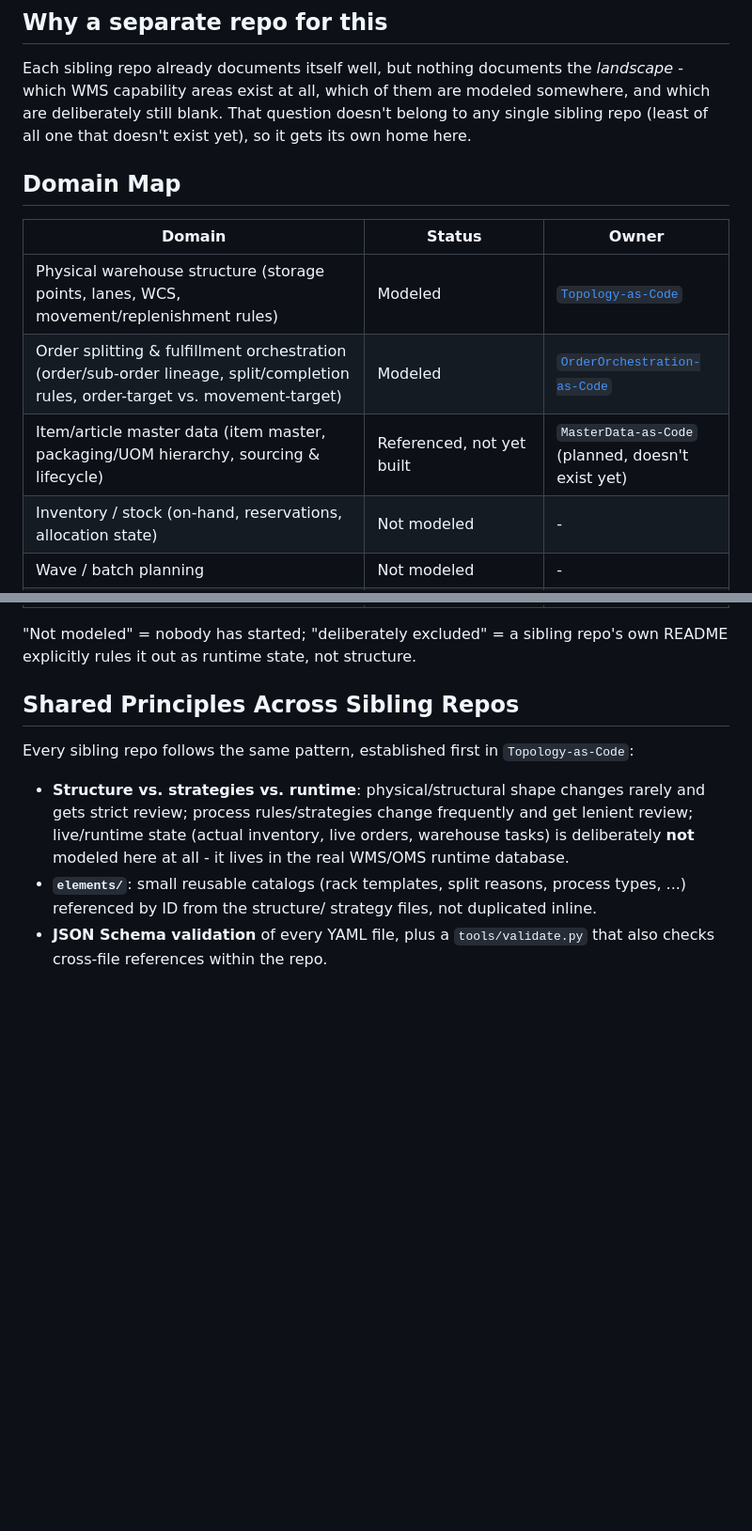
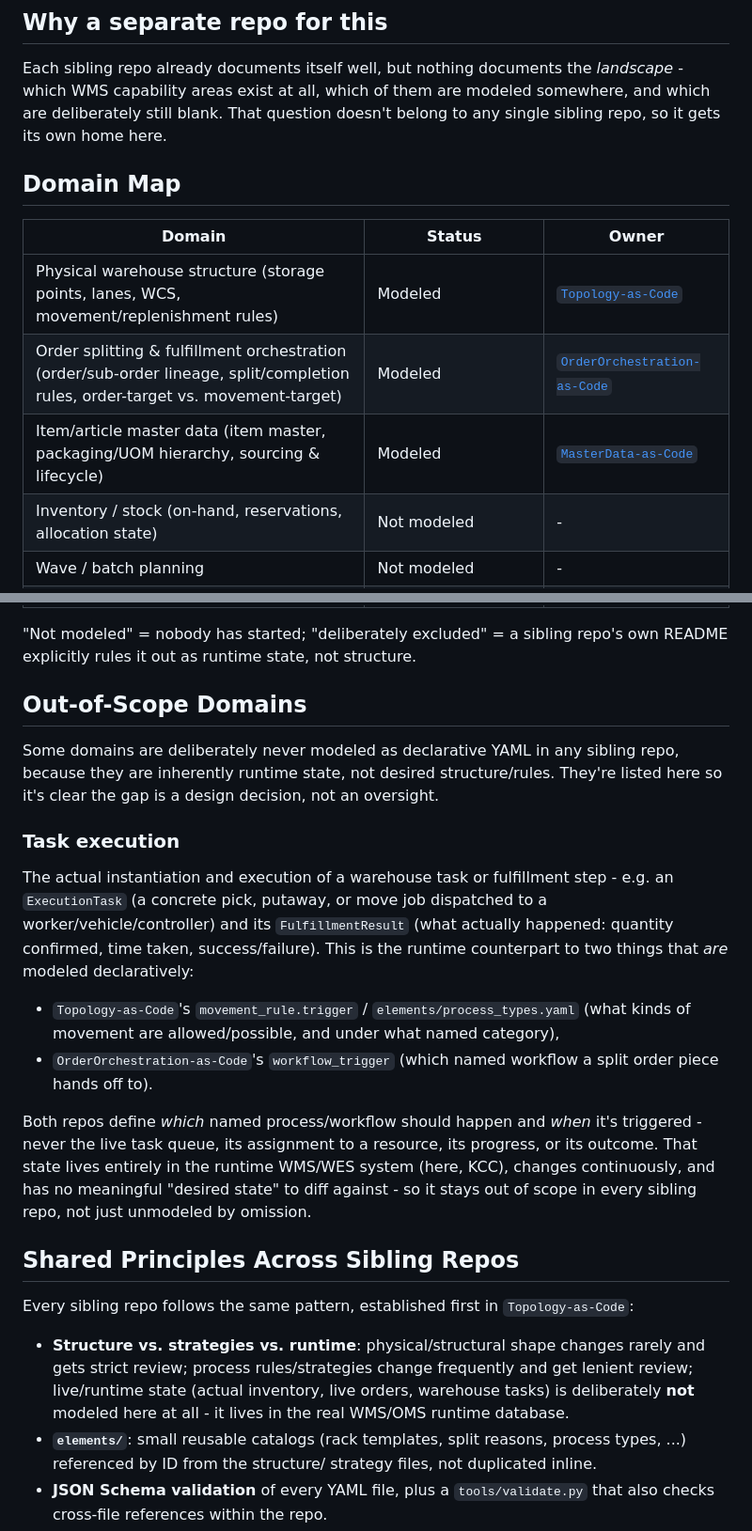
Before and after one commit to rhinos07/Warehouse-as-Code, a Markdown page: README.md, 2 parts joined by grey strips. Shown at 94% size. Drawn GitHub-style; blank space fills up the shorter version.

Commit message:
Task execution

```diff
--- a/README.md
+++ b/README.md
@@ -18,8 +18,8 @@ become production software.
 Each sibling repo already documents itself well, but nothing documents
 the *landscape* - which WMS capability areas exist at all, which of
 them are modeled somewhere, and which are deliberately still blank.
-That question doesn't belong to any single sibling repo (least of all
-one that doesn't exist yet), so it gets its own home here.
+That question doesn't belong to any single sibling repo, so it gets its
+own home here.
 
 ## Domain Map
 
@@ -27,7 +27,7 @@ one that doesn't exist yet), so it gets its own home here.
 |---|---|---|
 | Physical warehouse structure (storage points, lanes, WCS, movement/replenishment rules) | Modeled | [`Topology-as-Code`](https://github.com/rhinos07/Topology-as-Code) |
 | Order splitting & fulfillment orchestration (order/sub-order lineage, split/completion rules, order-target vs. movement-target) | Modeled | [`OrderOrchestration-as-Code`](https://github.com/rhinos07/OrderOrchestration-as-Code) |
-| Item/article master data (item master, packaging/UOM hierarchy, sourcing & lifecycle) | Referenced, not yet built | `MasterData-as-Code` (planned, doesn't exist yet) |
+| Item/article master data (item master, packaging/UOM hierarchy, sourcing & lifecycle) | Modeled | [`MasterData-as-Code`](https://github.com/rhinos07/MasterData-as-Code) |
 | Inventory / stock (on-hand, reservations, allocation state) | Not modeled | - |
 | Wave / batch planning | Not modeled | - |
 | Task execution (`ExecutionTask`/`FulfillmentResult` - the runtime instantiation of a `process_type`/`movement_rule.trigger`) | Deliberately out of scope everywhere | Runtime WMS/WES system, not a "-as-Code" repo |
@@ -38,6 +38,35 @@ one that doesn't exist yet), so it gets its own home here.
 "Not modeled" = nobody has started; "deliberately excluded" = a
 sibling repo's own README explicitly rules it out as runtime state,
 not structure.
+
+## Out-of-Scope Domains
+
+Some domains are deliberately never modeled as declarative YAML in any
+sibling repo, because they are inherently runtime state, not desired
+structure/rules. They're listed here so it's clear the gap is a design
+decision, not an oversight.
+
+### Task execution
+
+The actual instantiation and execution of a warehouse task or
+fulfillment step - e.g. an `ExecutionTask` (a concrete pick, putaway, or
+move job dispatched to a worker/vehicle/controller) and its
+`FulfillmentResult` (what actually happened: quantity confirmed, time
+taken, success/failure). This is the runtime counterpart to two things
+that *are* modeled declaratively:
+
+- `Topology-as-Code`'s `movement_rule.trigger` / `elements/process_types.yaml`
+  (what kinds of movement are allowed/possible, and under what named
+  category),
+- `OrderOrchestration-as-Code`'s `workflow_trigger` (which named workflow
+  a split order piece hands off to).
+
+Both repos define *which* named process/workflow should happen and
+*when* it's triggered - never the live task queue, its assignment to a
+resource, its progress, or its outcome. That state lives entirely in
+the runtime WMS/WES system (here, KCC), changes continuously, and has
+no meaningful "desired state" to diff against - so it stays out of
+scope in every sibling repo, not just unmodeled by omission.
 
 ## Shared Principles Across Sibling Repos
 
```
Also changed, not shown: other parts of README.md (+2 -3 lines).
